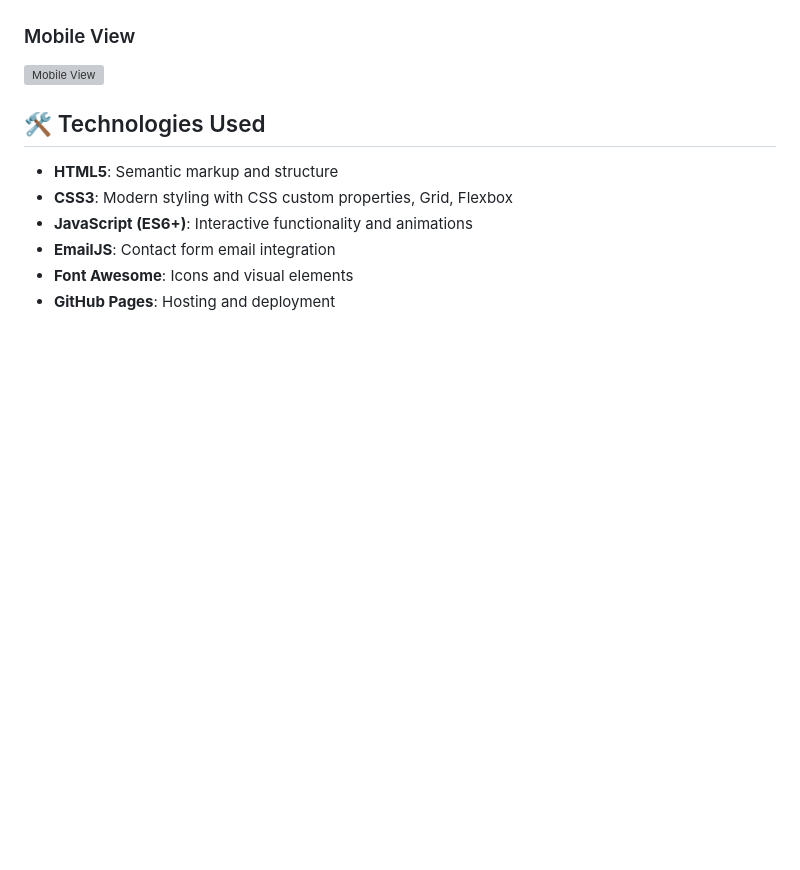
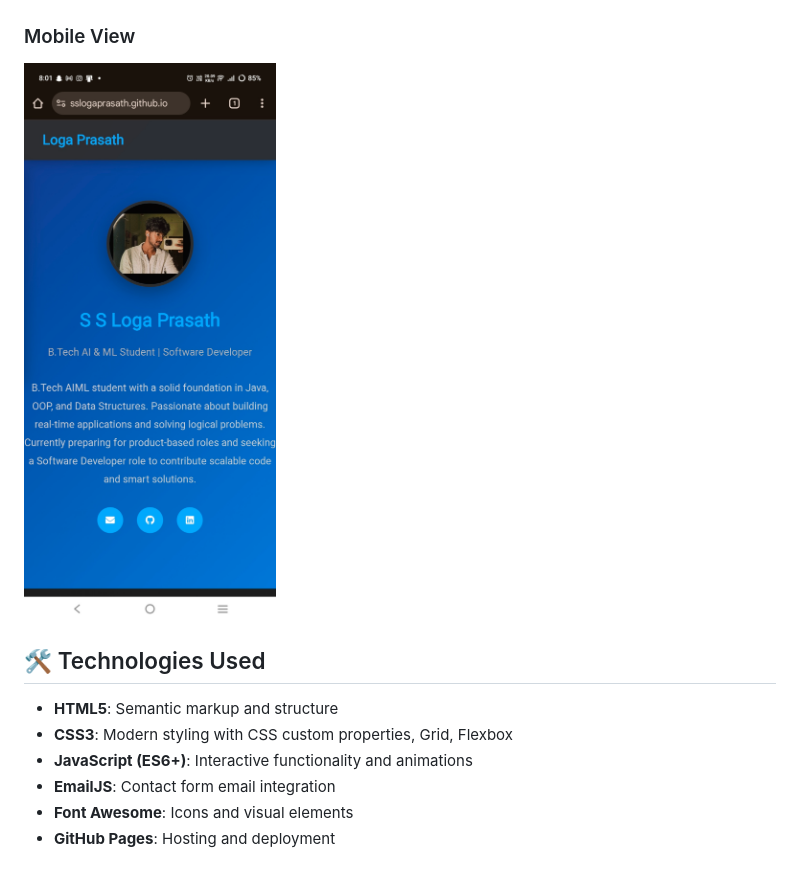
Before and after one commit to SSLogaprasath/SSLogaprasath.github.io, a Markdown page: README.md, the part around the change. GitHub-like rendering; blank space fills up the shorter version; grey boxes are pictures that could not be loaded.

```diff
--- a/README.md
+++ b/README.md
@@ -21,7 +21,7 @@ A modern, responsive portfolio website showcasing my skills, projects, and exper
 ![Desktop View](images/Desktop.png) <!-- Add screenshots when available -->
 
 ### Mobile View
-![Mobile View](images/Mobile.png) <!-- Add screenshots when available -->
+![Mobile View](images/Mobile.jpg) <!-- Add screenshots when available -->
 
 ## 🛠️ Technologies Used
 
```
